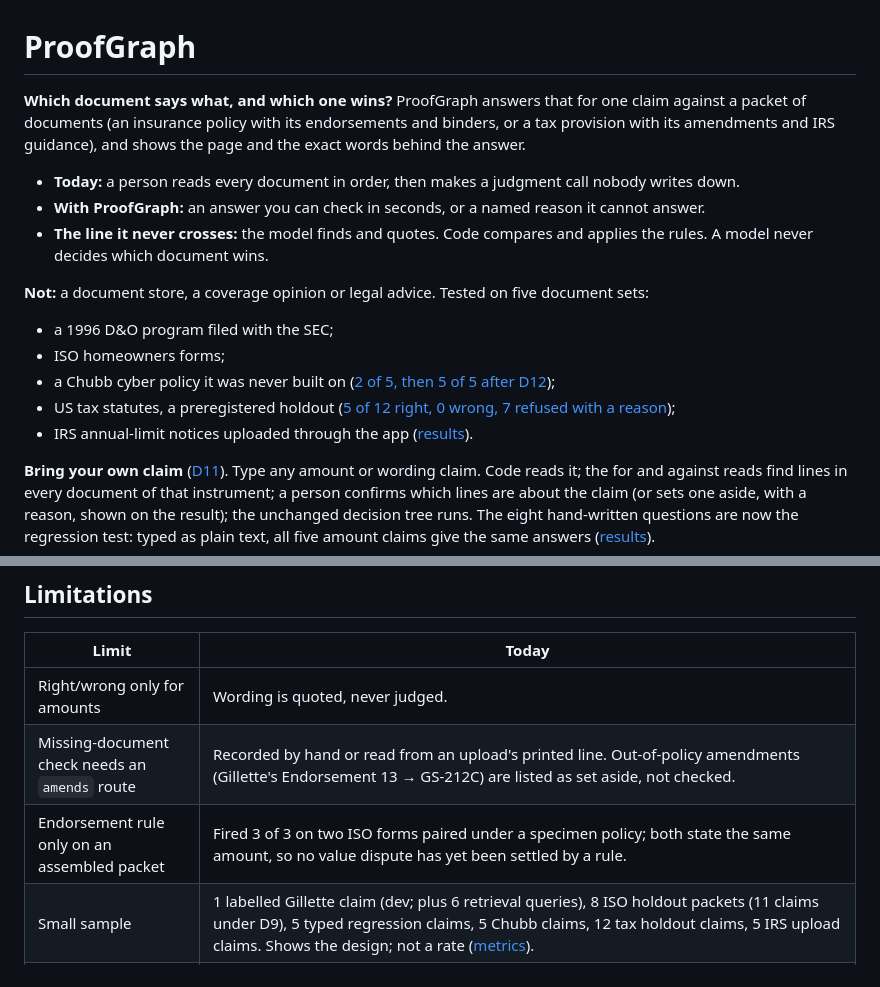
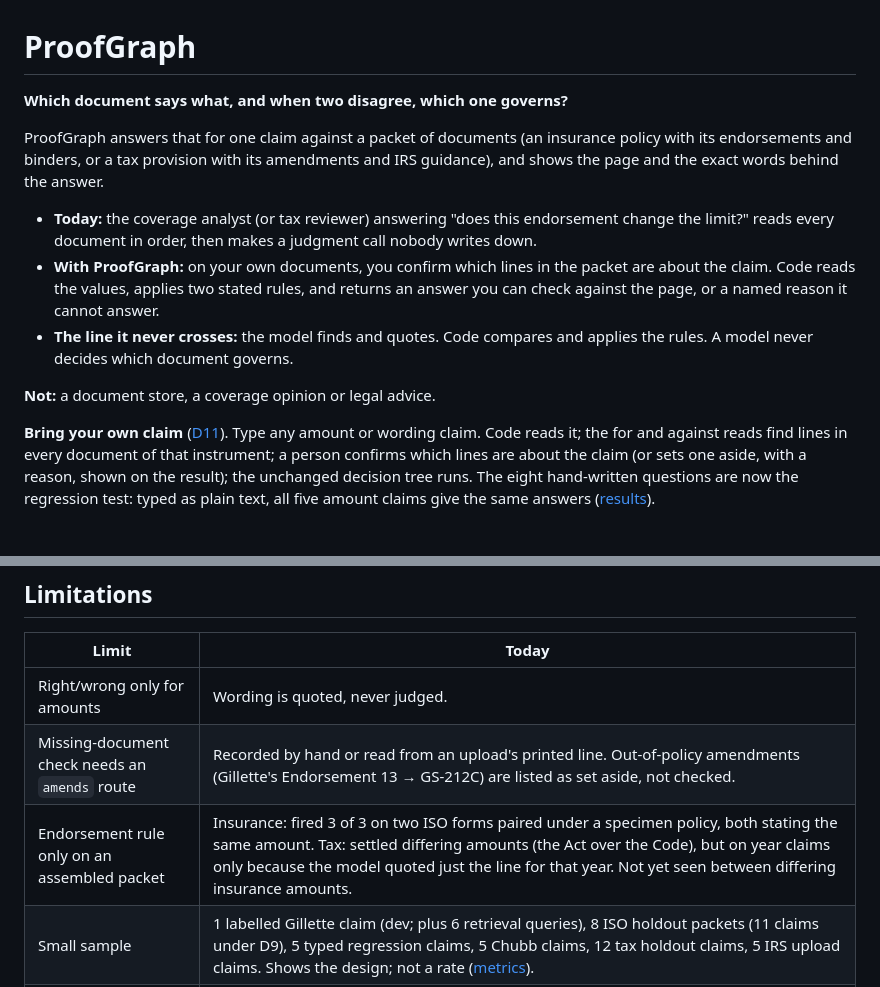
Before and after one commit to jhanvi0905/proofgraph, a Markdown page: README.md, 2 parts joined by grey strips. GitHub-like rendering; blank space fills up the shorter version.

```diff
--- a/README.md
+++ b/README.md
@@ -1,16 +1,13 @@
 # ProofGraph
 
-**Which document says what, and which one wins?** ProofGraph answers that for one claim against a packet of documents (an insurance policy with its endorsements and binders, or a tax provision with its amendments and IRS guidance), and shows the page and the exact words behind the answer.
+**Which document says what, and when two disagree, which one governs?**
 
-- **Today:** a person reads every document in order, then makes a judgment call nobody writes down.
-- **With ProofGraph:** an answer you can check in seconds, or a named reason it cannot answer.
-- **The line it never crosses:** the model finds and quotes. Code compares and applies the rules. A model never decides which document wins.
+ProofGraph answers that for one claim against a packet of documents (an insurance policy with its endorsements and binders, or a tax provision with its amendments and IRS guidance), and shows the page and the exact words behind the answer.
 
-**Not:** a document store, a coverage opinion or legal advice. Tested on five document sets:
-- a 1996 D&O program filed with the SEC;
-- ISO homeowners forms;
-- a Chubb cyber policy it was never built on ([2 of 5, then 5 of 5 after D12](results/family_c.md));
-- US tax statutes, a preregistered holdout ([5 of 12 right, 0 wrong, 7 refused with a reason](results/family_tax.md));
-- IRS annual-limit notices uploaded through the app ([results](results/live_irs.md)).
+- **Today:** the coverage analyst (or tax reviewer) answering "does this endorsement change the limit?" reads every document in order, then makes a judgment call nobody writes down.
+- **With ProofGraph:** on your own documents, you confirm which lines in the packet are about the claim. Code reads the values, applies two stated rules, and returns an answer you can check against the page, or a named reason it cannot answer.
+- **The line it never crosses:** the model finds and quotes. Code compares and applies the rules. A model never decides which document governs.
+
+**Not:** a document store, a coverage opinion or legal advice.
 
 **Bring your own claim** ([D11](DECISIONS.md)). Type any amount or wording claim. Code reads it; the for and against reads find lines in every document of that instrument; a person confirms which lines are about the claim (or sets one aside, with a reason, shown on the result); the unchanged decision tree runs. The eight hand-written questions are now the regression test: typed as plain text, all five amount claims give the same answers ([results](results/d11_regression.md)).
@@ -142,7 +159,7 @@ Each guard has a test; counterfactual tests show what gets through without it.
 |---|---|
 | Right/wrong only for amounts | Wording is quoted, never judged. |
 | Missing-document check needs an `amends` route | Recorded by hand or read from an upload's printed line. Out-of-policy amendments (Gillette's Endorsement 13 → GS-212C) are listed as set aside, not checked. |
-| Endorsement rule only on an assembled packet | Fired 3 of 3 on two ISO forms paired under a specimen policy; both state the same amount, so no value dispute has yet been settled by a rule. |
+| Endorsement rule only on an assembled packet | Insurance: fired 3 of 3 on two ISO forms paired under a specimen policy, both stating the same amount. Tax: settled differing amounts (the Act over the Code), but on year claims only because the model quoted just the line for that year. Not yet seen between differing insurance amounts. |
 | Small sample | 1 labelled Gillette claim (dev; plus 6 retrieval queries), 8 ISO holdout packets (11 claims under D9), 5 typed regression claims, 5 Chubb claims, 12 tax holdout claims, 5 IRS upload claims. Shows the design; not a rate ([metrics](results/metrics.md)). |
 | Amending language | Text that changes a figure ("by striking '$10,000'", "increased from $23,000 to $23,500") is not recognised by code. A verified quote of the old figure can be read as what the amending document states. So far it has refused or needed a person to set the line aside; in one tax diagnostic it would have answered wrong ([family_tax](results/family_tax.md), [live_irs](results/live_irs.md)). |
 | Prompts still shaped by insurance | The upload proposer and the claim splitter describe their input as insurance; on tax documents that cost 2 refusals and left kinds unproposed ([family_tax](results/family_tax.md)). Percentages are not compared as amounts. |
```
Also changed, not shown: other parts of README.md (+36 -16 lines), docs/media/later-date-governs.png (added).
